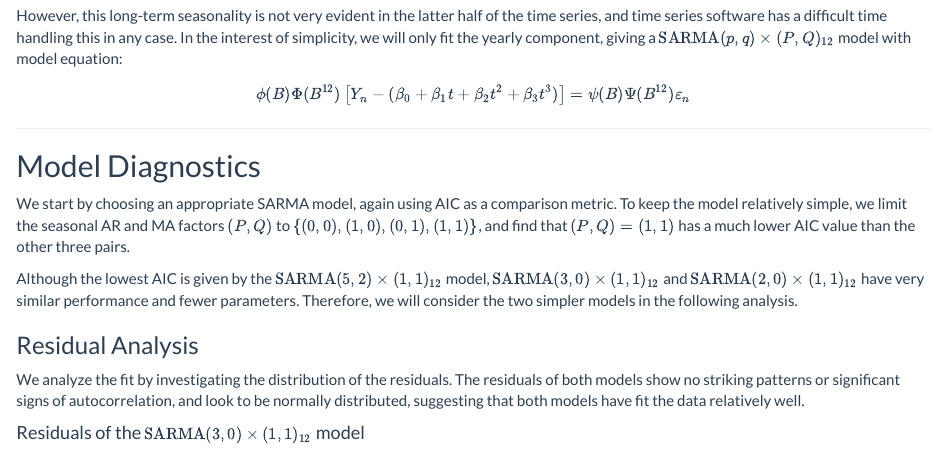
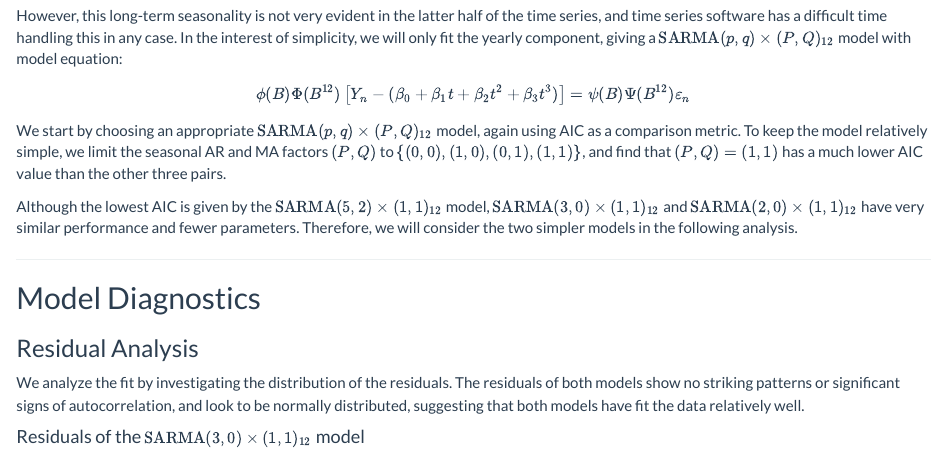
Before and after one commit to longyyu/STATS531-Midterm, an R Markdown document (midterm.Rmd): the page in a window 1100 px wide, from 2400 px down. Rendered offline with R 4.5, knitr and Pandoc, with nearby package versions; the code chunks are not run, so their results and figures are left out.

Commit message:
resolved comments; needs final check

````diff
--- a/midterm.Rmd
+++ b/midterm.Rmd
@@ -278,11 +278,7 @@ $$
 \phi(B)\Phi(B^{12})\left[Y_n-(\beta_0 + \beta_1t + \beta_2t^2 + \beta_3t^3)\right] = \psi(B)\Psi(B^{12})\varepsilon_n
 $$
 
-------
-
-## Model Diagnostics
-
-We start by choosing an appropriate SARMA model, again using AIC as a comparison metric. To keep the model relatively simple, we limit the seasonal AR and MA factors $(P,Q)$ to $\{(0,0), (1,0), (0,1), (1,1)\}$, and find that $(P, Q) = (1, 1)$ has a much lower AIC value than the other three pairs.
+We start by choosing an appropriate $\mathrm{SARMA}(p, q) \times (P, Q)_{12}$ model, again using AIC as a comparison metric. To keep the model relatively simple, we limit the seasonal AR and MA factors $(P,Q)$ to $\{(0,0), (1,0), (0,1), (1,1)\}$, and find that $(P, Q) = (1, 1)$ has a much lower AIC value than the other three pairs.
 
 ```{r, echo=FALSE}
 generate_aic_table(
@@ -301,6 +297,10 @@ m30_11 = arima(level, c(3, 0, 0), xreg = poly(date_num, 3),
 m20_11 = arima(level, c(2, 0, 0), xreg = poly(date_num, 3),
                seasonal = list(order = c(1, 0, 1), period = 12), method='ML')
 ```
+
+------
+
+## Model Diagnostics
 
 ### Residual Analysis
 
````
Also changed, not shown: midterm.html, midterm_files/figure-html/unnamed-chunk-21-1.png.
